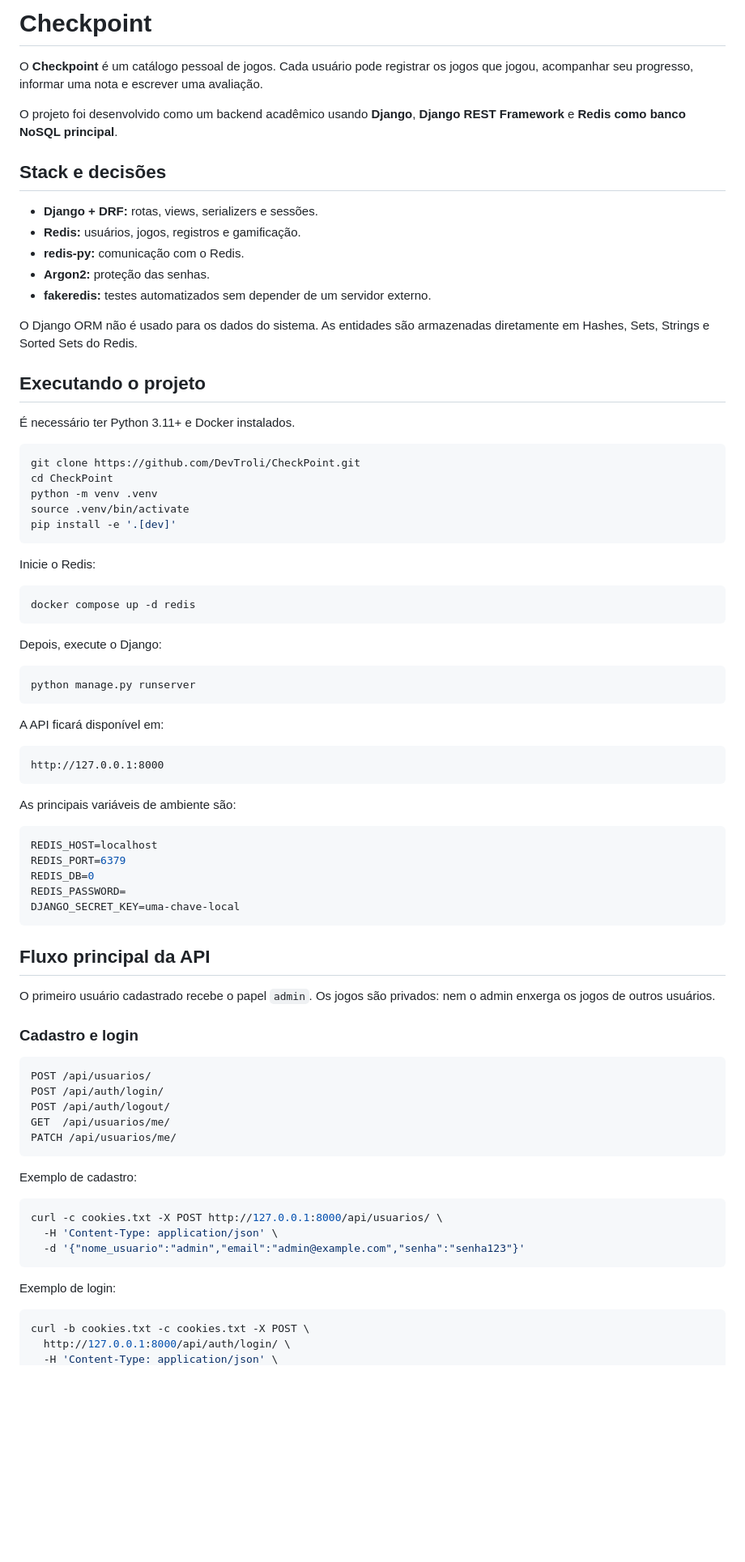
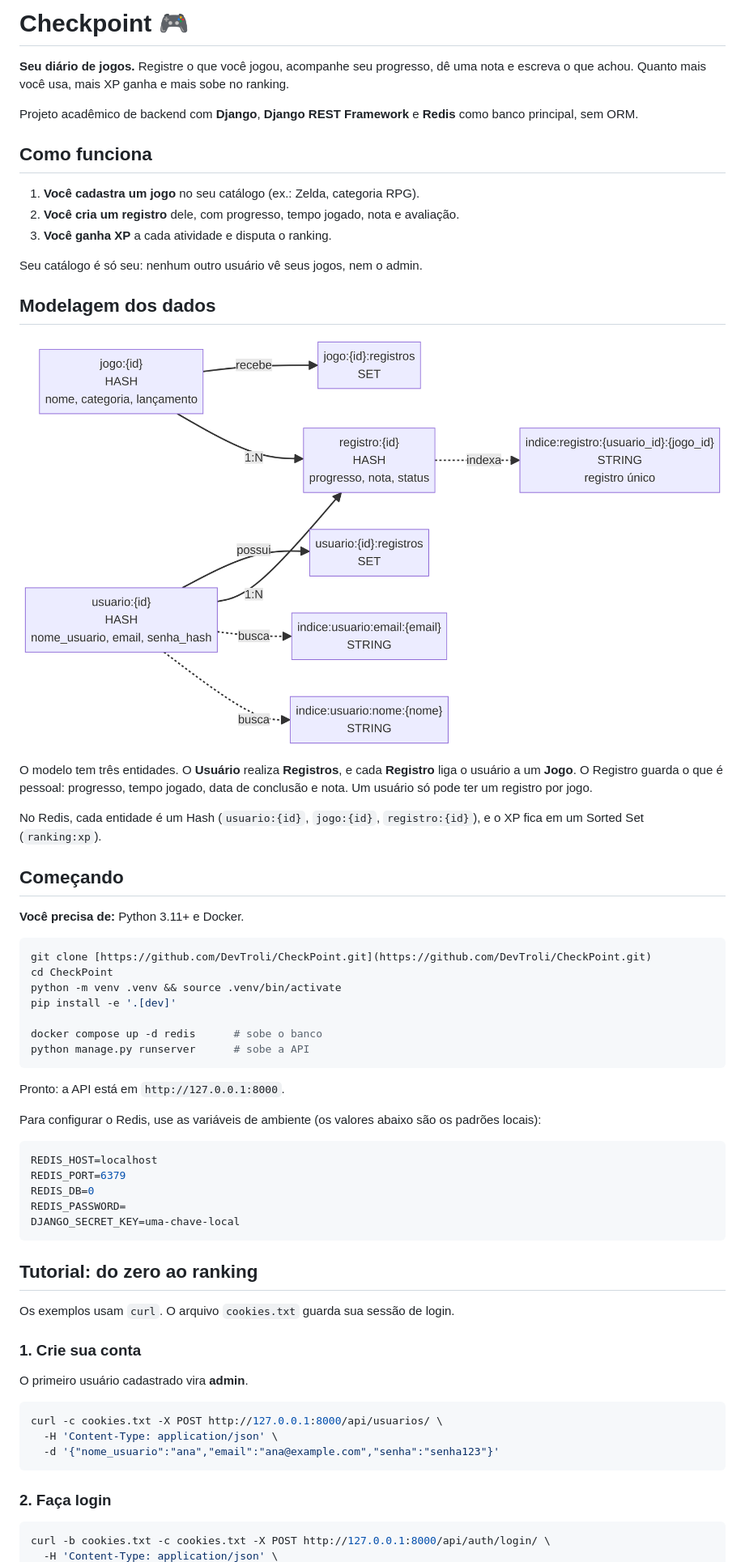
Before and after one commit to DevTroli/CheckPoint, a Markdown page: README.md, the part around one of its changes. Shown at 81% size. GitHub-like rendering; blank space fills up the shorter version.

Commit message:
Update README.md
Updated README to enhance clarity and add emojis.

````diff
--- a/README.md
+++ b/README.md
@@ -1,50 +1,50 @@
-# Checkpoint
+# Checkpoint 🎮
 
-O **Checkpoint** é um catálogo pessoal de jogos. Cada usuário pode registrar os jogos que jogou, acompanhar seu progresso, informar uma nota e escrever uma avaliação.
+**Seu diário de jogos.** Registre o que você jogou, acompanhe seu progresso,
+dê uma nota e escreva o que achou. Quanto mais você usa, mais XP ganha e mais
+sobe no ranking.
 
-O projeto foi desenvolvido como um backend acadêmico usando **Django**, **Django REST Framework** e **Redis como banco NoSQL principal**.
+Projeto acadêmico de backend com **Django**, **Django REST Framework** e
+**Redis** como banco principal, sem ORM.
 
-## Stack e decisões
+## Como funciona
 
-- **Django + DRF:** rotas, views, serializers e sessões.
-- **Redis:** usuários, jogos, registros e gamificação.
-- **redis-py:** comunicação com o Redis.
-- **Argon2:** proteção das senhas.
-- **fakeredis:** testes automatizados sem depender de um servidor externo.
+1. **Você cadastra um jogo** no seu catálogo (ex.: Zelda, categoria RPG).
+2. **Você cria um registro** dele, com progresso, tempo jogado, nota e avaliação.
+3. **Você ganha XP** a cada atividade e disputa o ranking.
 
-O Django ORM não é usado para os dados do sistema. As entidades são armazenadas diretamente em Hashes, Sets, Strings e Sorted Sets do Redis.
+Seu catálogo é só seu: nenhum outro usuário vê seus jogos, nem o admin.
 
-## Executando o projeto
+## Modelagem dos dados
 
-É necessário ter Python 3.11+ e Docker instalados.
+![Modelagem do banco de dados](docs/modelagem-redis.png)
+
+O modelo tem três entidades. O **Usuário** realiza **Registros**, e cada
+**Registro** liga o usuário a um **Jogo**. O Registro guarda o que é pessoal:
+progresso, tempo jogado, data de conclusão e nota. Um usuário só pode ter um
+registro por jogo.
+
+No Redis, cada entidade é um Hash (`usuario:{id}`, `jogo:{id}`,
+`registro:{id}`), e o XP fica em um Sorted Set (`ranking:xp`).
+
+## Começando
+
+**Você precisa de:** Python 3.11+ e Docker.
 
 ```bash
-git clone https://github.com/DevTroli/CheckPoint.git
+git clone [https://github.com/DevTroli/CheckPoint.git](https://github.com/DevTroli/CheckPoint.git)
 cd CheckPoint
-python -m venv .venv
-source .venv/bin/activate
+python -m venv .venv && source .venv/bin/activate
 pip install -e '.[dev]'
+
+docker compose up -d redis      # sobe o banco
+python manage.py runserver      # sobe a API
 ```
 
-Inicie o Redis:
+Pronto: a API está em `http://127.0.0.1:8000`.
 
-```bash
-docker compose up -d redis
-```
-
-Depois, execute o Django:
-
-```bash
-python manage.py runserver
-```
-
-A API ficará disponível em:
-
-```text
-http://127.0.0.1:8000
-```
-
-As principais variáveis de ambiente são:
+Para configurar o Redis, use as variáveis de ambiente (os valores abaixo são
+os padrões locais):
 
 ```bash
 REDIS_HOST=localhost
@@ -54,31 +54,22 @@ REDIS_PASSWORD=
 DJANGO_SECRET_KEY=uma-chave-local
 ```
 
-## Fluxo principal da API
+## Tutorial: do zero ao ranking
 
-O primeiro usuário cadastrado recebe o papel `admin`. Os jogos são privados: nem o admin enxerga os jogos de outros usuários.
+Os exemplos usam `curl`. O arquivo `cookies.txt` guarda sua sessão de login.
 
-### Cadastro e login
+### 1. Crie sua conta
 
-```http
-POST /api/usuarios/
-POST /api/auth/login/
-POST /api/auth/logout/
-GET  /api/usuarios/me/
-PATCH /api/usuarios/me/
-```
-
-Exemplo de cadastro:
+O primeiro usuário cadastrado vira **admin**.
 
 ```bash
 curl -c cookies.txt -X POST http://127.0.0.1:8000/api/usuarios/ \
   -H 'Content-Type: application/json' \
-  -d '{"nome_usuario":"admin","email":"admin@example.com","senha":"senha123"}'
+  -d '{"nome_usuario":"ana","email":"ana@example.com","senha":"senha123"}'
 ```
 
-Exemplo de login:
+### 2. Faça login
 
 ```bash
-curl -b cookies.txt -c cookies.txt -X POST \
-  http://127.0.0.1:8000/api/auth/login/ \
+curl -b cookies.txt -c cookies.txt -X POST http://127.0.0.1:8000/api/auth/login/ \
   -H 'Content-Type: application/json' \
````
Also changed, not shown: other parts of README.md (+45 -135 lines).
